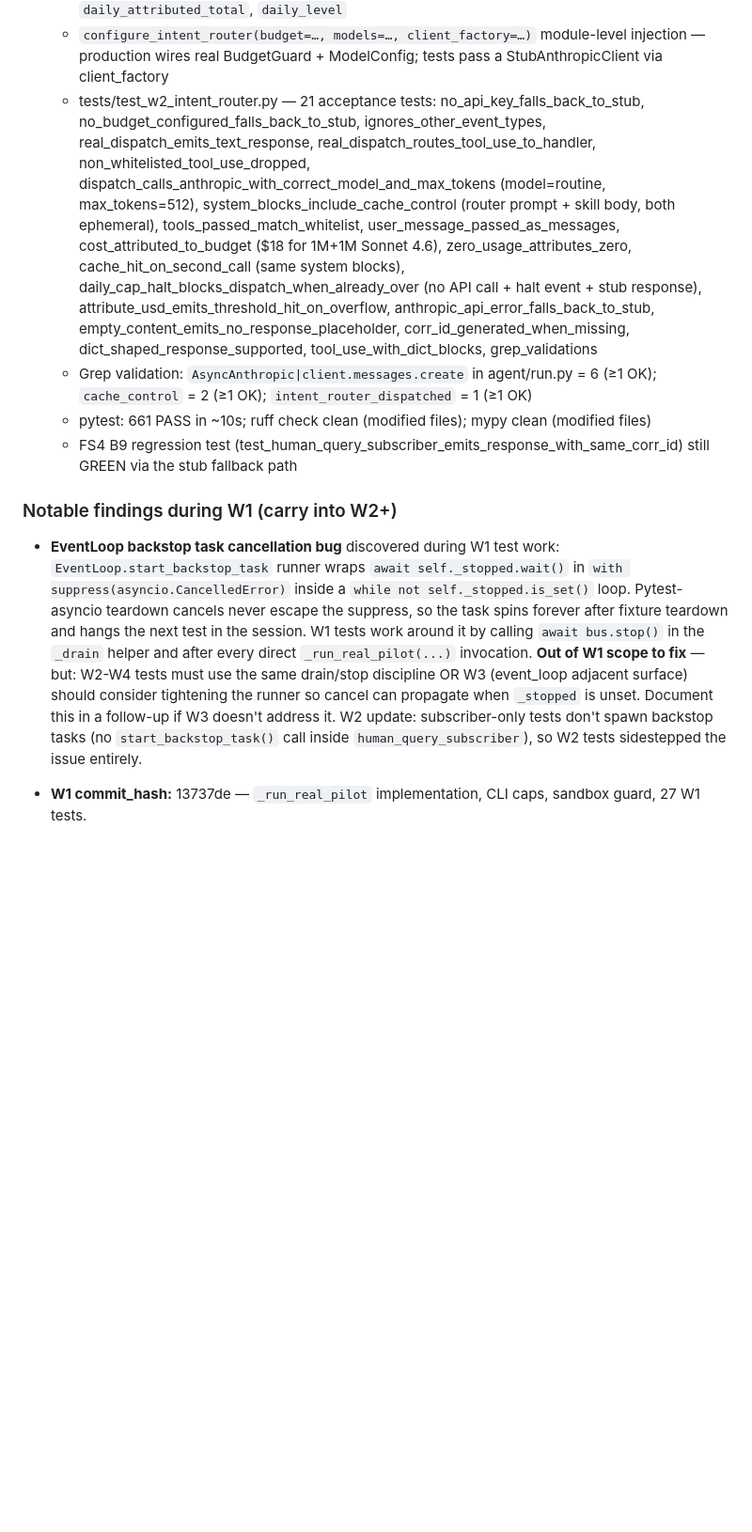
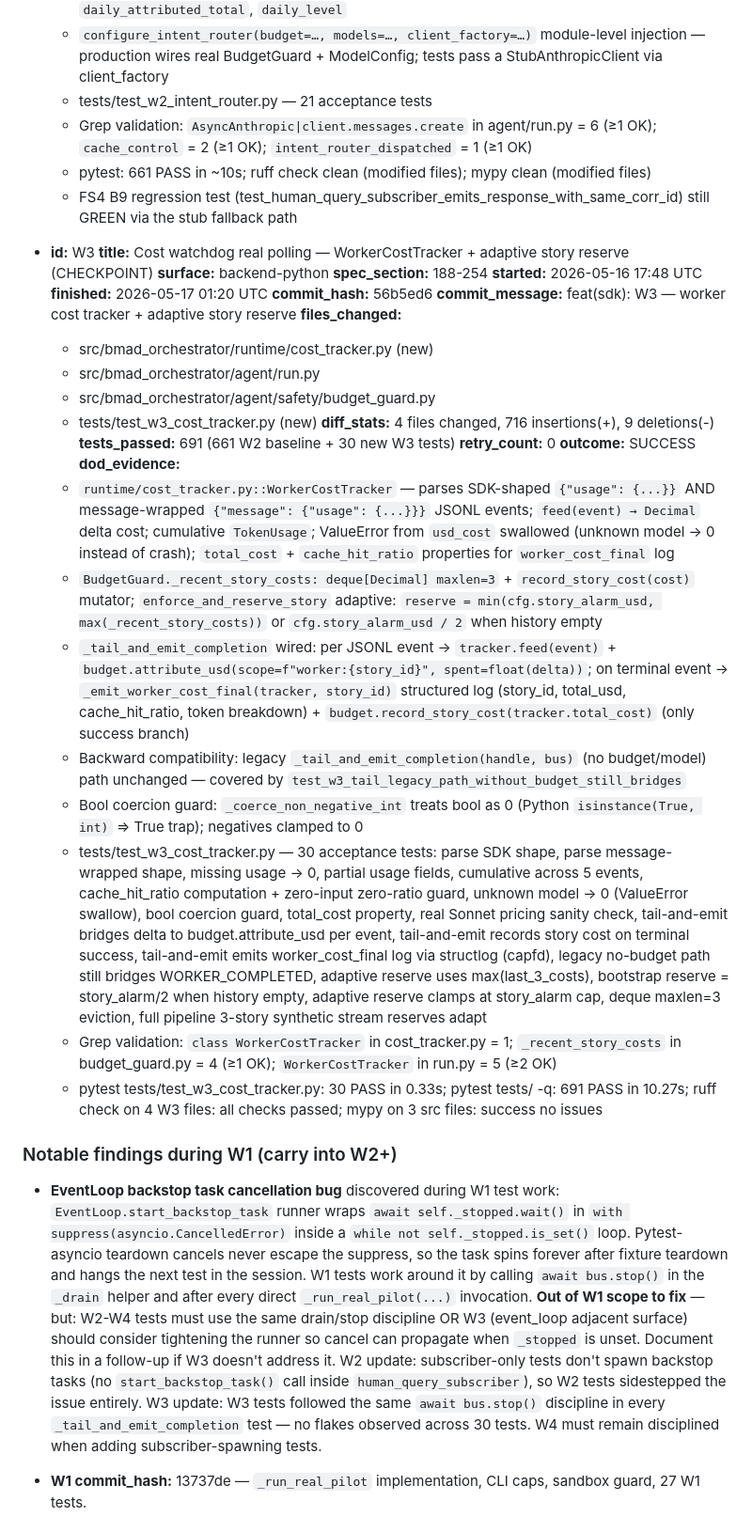
Before and after one commit to dandgam/overlay_script, a Markdown page: .claude/initiative-tracker-wave_1a_pilot_wiring.md, the part around one of its changes. Shown at 94% size. Rendered like a GitHub page; blank space fills up the shorter version.

```diff
--- a/.claude/initiative-tracker-wave_1a_pilot_wiring.md
+++ b/.claude/initiative-tracker-wave_1a_pilot_wiring.md
@@ -157,14 +134,41 @@
     - Pre-check halt: when `budget.attributed_total() >= daily_limit_usd`, dispatch emits BUDGET_THRESHOLD_HIT + falls back to stub HUMAN_RESPONSE WITHOUT making the next API call
     - Structured `intent_router_dispatched` log with `model`, `cache_read_tokens`, `cache_write_tokens`, `input_tokens`, `output_tokens`, `cost_usd`, `cache_hit_ratio`, `daily_attributed_total`, `daily_level`
     - `configure_intent_router(budget=…, models=…, client_factory=…)` module-level injection — production wires real BudgetGuard + ModelConfig; tests pass a StubAnthropicClient via client_factory
-    - tests/test_w2_intent_router.py — 21 acceptance tests: no_api_key_falls_back_to_stub, no_budget_configured_falls_back_to_stub, ignores_other_event_types, real_dispatch_emits_text_response, real_dispatch_routes_tool_use_to_handler, non_whitelisted_tool_use_dropped, dispatch_calls_anthropic_with_correct_model_and_max_tokens (model=routine, max_tokens=512), system_blocks_include_cache_control (router prompt + skill body, both ephemeral), tools_passed_match_whitelist, user_message_passed_as_messages, cost_attributed_to_budget ($18 for 1M+1M Sonnet 4.6), zero_usage_attributes_zero, cache_hit_on_second_call (same system blocks), daily_cap_halt_blocks_dispatch_when_already_over (no API call + halt event + stub response), attribute_usd_emits_threshold_hit_on_overflow, anthropic_api_error_falls_back_to_stub, empty_content_emits_no_response_placeholder, corr_id_generated_when_missing, dict_shaped_response_supported, tool_use_with_dict_blocks, grep_validations
+    - tests/test_w2_intent_router.py — 21 acceptance tests
     - Grep validation: `AsyncAnthropic|client.messages.create` in agent/run.py = 6 (≥1 OK); `cache_control` = 2 (≥1 OK); `intent_router_dispatched` = 1 (≥1 OK)
     - pytest: 661 PASS in ~10s; ruff check clean (modified files); mypy clean (modified files)
     - FS4 B9 regression test (test_human_query_subscriber_emits_response_with_same_corr_id) still GREEN via the stub fallback path
 
+- **id:** W3
+  **title:** Cost watchdog real polling — WorkerCostTracker + adaptive story reserve (CHECKPOINT)
+  **surface:** backend-python
+  **spec_section:** 188-254
+  **started:** 2026-05-16 17:48 UTC
+  **finished:** 2026-05-17 01:20 UTC
+  **commit_hash:** 56b5ed6
+  **commit_message:** feat(sdk): W3 — worker cost tracker + adaptive story reserve
+  **files_changed:**
+    - src/bmad_orchestrator/runtime/cost_tracker.py (new)
+    - src/bmad_orchestrator/agent/run.py
+    - src/bmad_orchestrator/agent/safety/budget_guard.py
+    - tests/test_w3_cost_tracker.py (new)
+  **diff_stats:** 4 files changed, 716 insertions(+), 9 deletions(-)
+  **tests_passed:** 691 (661 W2 baseline + 30 new W3 tests)
+  **retry_count:** 0
+  **outcome:** SUCCESS
+  **dod_evidence:**
+    - `runtime/cost_tracker.py::WorkerCostTracker` — parses SDK-shaped `{"usage": {...}}` AND message-wrapped `{"message": {"usage": {...}}}` JSONL events; `feed(event) → Decimal` delta cost; cumulative `TokenUsage`; ValueError from `usd_cost` swallowed (unknown model → 0 instead of crash); `total_cost` + `cache_hit_ratio` properties for `worker_cost_final` log
+    - `BudgetGuard._recent_story_costs: deque[Decimal] maxlen=3` + `record_story_cost(cost)` mutator; `enforce_and_reserve_story` adaptive: `reserve = min(cfg.story_alarm_usd, max(_recent_story_costs))` or `cfg.story_alarm_usd / 2` when history empty
+    - `_tail_and_emit_completion` wired: per JSONL event → `tracker.feed(event)` + `budget.attribute_usd(scope=f"worker:{story_id}", spent=float(delta))`; on terminal event → `_emit_worker_cost_final(tracker, story_id)` structured log (story_id, total_usd, cache_hit_ratio, token breakdown) + `budget.record_story_cost(tracker.total_cost)` (only success branch)
+    - Backward compatibility: legacy `_tail_and_emit_completion(handle, bus)` (no budget/model) path unchanged — covered by `test_w3_tail_legacy_path_without_budget_still_bridges`
+    - Bool coercion guard: `_coerce_non_negative_int` treats bool as 0 (Python `isinstance(True, int)` ⇒ True trap); negatives clamped to 0
+    - tests/test_w3_cost_tracker.py — 30 acceptance tests: parse SDK shape, parse message-wrapped shape, missing usage → 0, partial usage fields, cumulative across 5 events, cache_hit_ratio computation + zero-input zero-ratio guard, unknown model → 0 (ValueError swallow), bool coercion guard, total_cost property, real Sonnet pricing sanity check, tail-and-emit bridges delta to budget.attribute_usd per event, tail-and-emit records story cost on terminal success, tail-and-emit emits worker_cost_final log via structlog (capfd), legacy no-budget path still bridges WORKER_COMPLETED, adaptive reserve uses max(last_3_costs), bootstrap reserve = story_alarm/2 when history empty, adaptive reserve clamps at story_alarm cap, deque maxlen=3 eviction, full pipeline 3-story synthetic stream reserves adapt
+    - Grep validation: `class WorkerCostTracker` in cost_tracker.py = 1; `_recent_story_costs` in budget_guard.py = 4 (≥1 OK); `WorkerCostTracker` in run.py = 5 (≥2 OK)
+    - pytest tests/test_w3_cost_tracker.py: 30 PASS in 0.33s; pytest tests/ -q: 691 PASS in 10.27s; ruff check on 4 W3 files: all checks passed; mypy on 3 src files: success no issues
+
 ### Notable findings during W1 (carry into W2+)
 
-- **EventLoop backstop task cancellation bug** discovered during W1 test work: `EventLoop.start_backstop_task` runner wraps `await self._stopped.wait()` in `with suppress(asyncio.CancelledError)` inside a `while not self._stopped.is_set()` loop. Pytest-asyncio teardown cancels never escape the suppress, so the task spins forever after fixture teardown and hangs the next test in the session. W1 tests work around it by calling `await bus.stop()` in the `_drain` helper and after every direct `_run_real_pilot(...)` invocation. **Out of W1 scope to fix** — but: W2-W4 tests must use the same drain/stop discipline OR W3 (event_loop adjacent surface) should consider tightening the runner so cancel can propagate when `_stopped` is unset. Document this in a follow-up if W3 doesn't address it. W2 update: subscriber-only tests don't spawn backstop tasks (no `start_backstop_task()` call inside `human_query_subscriber`), so W2 tests sidestepped the issue entirely.
+- **EventLoop backstop task cancellation bug** discovered during W1 test work: `EventLoop.start_backstop_task` runner wraps `await self._stopped.wait()` in `with suppress(asyncio.CancelledError)` inside a `while not self._stopped.is_set()` loop. Pytest-asyncio teardown cancels never escape the suppress, so the task spins forever after fixture teardown and hangs the next test in the session. W1 tests work around it by calling `await bus.stop()` in the `_drain` helper and after every direct `_run_real_pilot(...)` invocation. **Out of W1 scope to fix** — but: W2-W4 tests must use the same drain/stop discipline OR W3 (event_loop adjacent surface) should consider tightening the runner so cancel can propagate when `_stopped` is unset. Document this in a follow-up if W3 doesn't address it. W2 update: subscriber-only tests don't spawn backstop tasks (no `start_backstop_task()` call inside `human_query_subscriber`), so W2 tests sidestepped the issue entirely. W3 update: W3 tests followed the same `await bus.stop()` discipline in every `_tail_and_emit_completion` test — no flakes observed across 30 tests. W4 must remain disciplined when adding subscriber-spawning tests.
 
 - **W1 commit_hash:** 13737de — `_run_real_pilot` implementation, CLI caps, sandbox guard, 27 W1 tests.
 
```
Also changed, not shown: other parts of .claude/initiative-tracker-wave_1a_pilot_wiring.md (+44 -47 lines).
